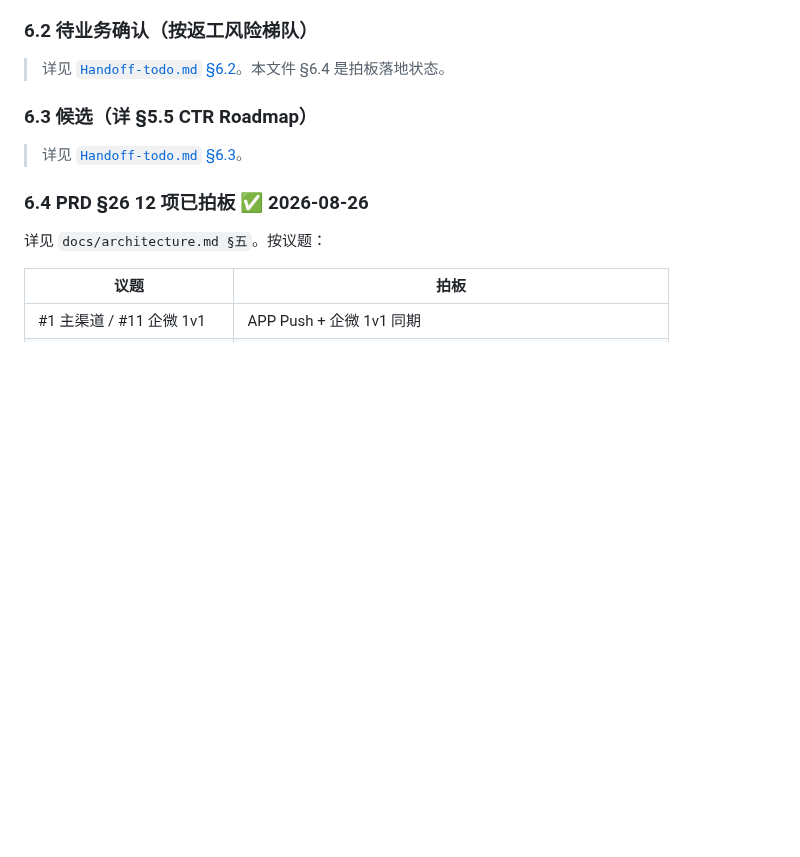
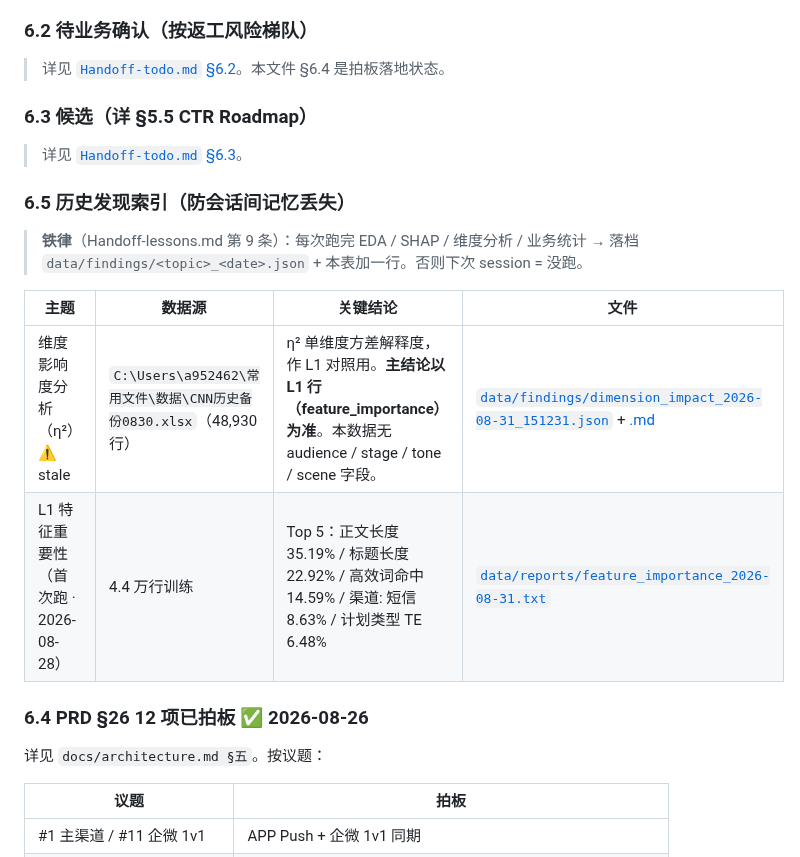
Before and after one commit to ori-yin/mcd-ai-content-platform, a Markdown page: Handoff.md, the part around the change. Drawn GitHub-style; blank space fills up the shorter version.

Commit message:
chore(handoff): η² 落档加 stale 标记 + 口径声明（Handoff / Handoff-lessons / script）
- Handoff.md §6.5: 维度影响度分析行加 ⚠️ stale 标，主结论指向 L1 feature_importance 行
- Handoff-lessons.md #9: 删具体案例（audience 显著影响），只留通用铁律
- tools/dimension_impact_analysis.py: 输出顶部加口径声明；follow_up 删强表述
- data/findings/dimension_impact_2026-08-31_151231.{json,md}: 加 _stale_notice / ⚠️ 块
- 不动其它文件，避免污染下个 session

```diff
--- a/Handoff.md
+++ b/Handoff.md
@@ -132,6 +132,15 @@
 
 > 详见 [`Handoff-todo.md` §6.3](Handoff-todo.md#63-候选详-55-ctr-roadmap)。
 
+### 6.5 历史发现索引（防会话间记忆丢失）
+
+> **铁律**（Handoff-lessons.md 第 9 条）：每次跑完 EDA / SHAP / 维度分析 / 业务统计 → 落档 `data/findings/<topic>_<date>.json` + 本表加一行。否则下次 session = 没跑。
+
+| 主题 | 数据源 | 关键结论 | 文件 |
+|---|---|---|---|
+| 维度影响度分析（η²）⚠️ stale | `C:\Users\a952462\常用文件\数据\CNN历史备份0830.xlsx`（48,930 行） | η² 单维度方差解释度，作 L1 对照用。**主结论以 L1 行（feature_importance）为准**。本数据无 audience / stage / tone / scene 字段。 | [`data/findings/dimension_impact_2026-08-31_151231.json`](data/findings/dimension_impact_2026-08-31_151231.json) + [.md](data/findings/dimension_impact_2026-08-31_151231.md) |
+| L1 特征重要性（首次跑 · 2026-08-28） | 4.4 万行训练 | Top 5：正文长度 35.19% / 标题长度 22.92% / 高效词命中 14.59% / 渠道: 短信 8.63% / 计划类型 TE 6.48% | [`data/reports/feature_importance_2026-08-31.txt`](data/reports/feature_importance_2026-08-31.txt) |
+
 ### 6.4 PRD §26 12 项已拍板 ✅ 2026-08-26
 详见 `docs/architecture.md §五`。按议题：
 
```
